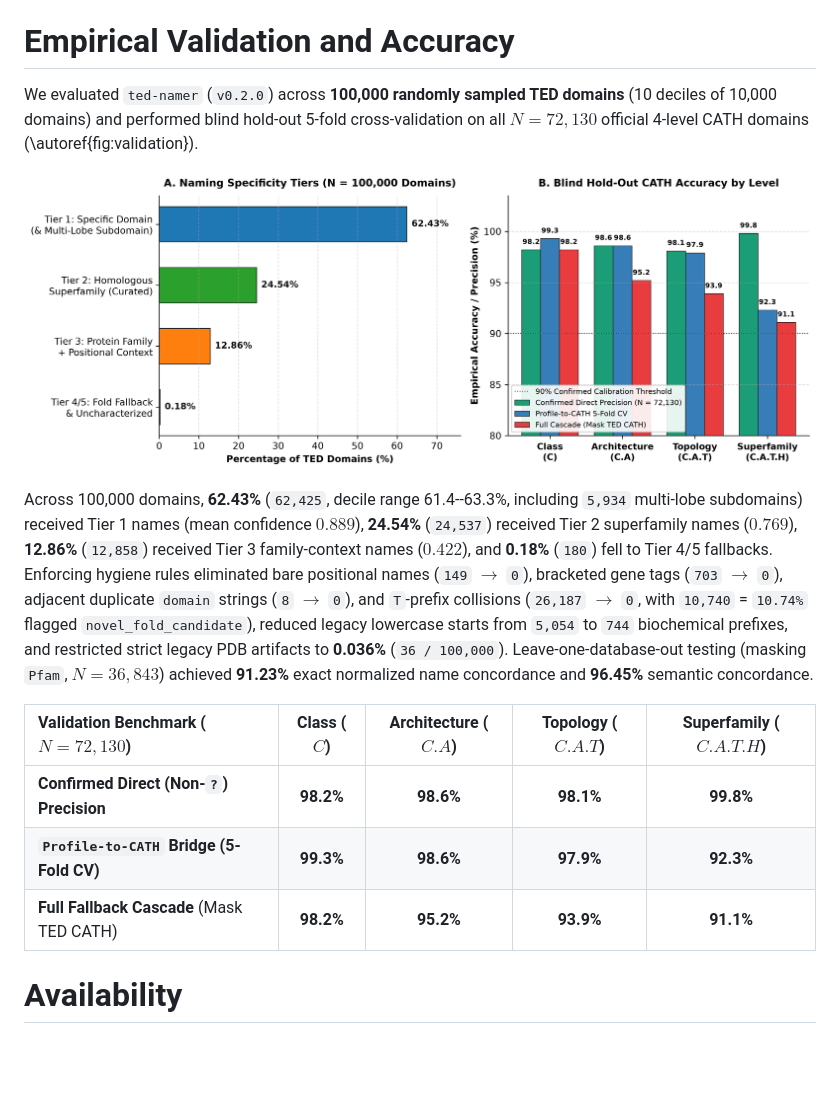
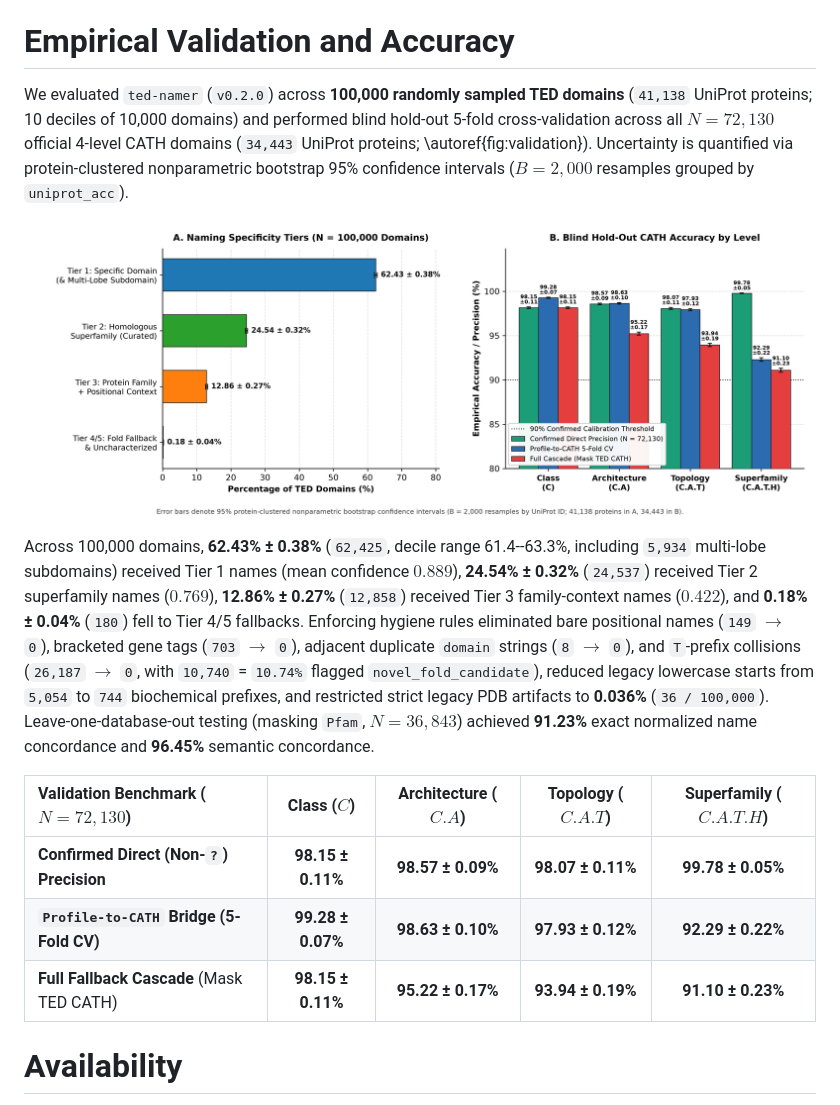
Before and after one commit to KarelBerka/TED-namer, a Markdown page: paper/paper.md, the part around the change. Rendered like a GitHub page; pictures changed too: paper/figure1_validation.png; blank space fills up the shorter version.

```diff
--- a/paper/paper.md
+++ b/paper/paper.md
@@ -54,17 +54,17 @@ For single domains or homologous clusters, `TedNamingPipeline` executes six cach
 
 # Empirical Validation and Accuracy
 
-We evaluated `ted-namer` (`v0.2.0`) across **100,000 randomly sampled TED domains** (10 deciles of 10,000 domains) and performed blind hold-out 5-fold cross-validation on all $N = 72,130$ official 4-level CATH domains (\autoref{fig:validation}).
+We evaluated `ted-namer` (`v0.2.0`) across **100,000 randomly sampled TED domains** (`41,138` UniProt proteins; 10 deciles of 10,000 domains) and performed blind hold-out 5-fold cross-validation across all $N = 72,130$ official 4-level CATH domains (`34,443` UniProt proteins; \autoref{fig:validation}). Uncertainty is quantified via protein-clustered nonparametric bootstrap 95% confidence intervals ($B = 2,000$ resamples grouped by `uniprot_acc`).
 
-![Empirical validation of `ted-namer` (`v0.2.0`) across 100,000 TED domains. (A) Distribution of naming specificity tiers, resolving 87.0% to specific domains/subdomains (Tier 1) or curated superfamilies (Tier 2). (B) Blind hold-out CATH accuracy across hierarchy levels ($N = 72,130$).\label{fig:validation}](figure1_validation.png)
+![Empirical validation of `ted-namer` (`v0.2.0`) across 100,000 TED domains. (A) Distribution of naming specificity tiers across 41,138 UniProt proteins, resolving 86.96% (±0.27%) to specific domains/subdomains (Tier 1) or curated superfamilies (Tier 2). (B) Blind hold-out CATH accuracy across hierarchy levels ($N = 72,130$ domains across 34,443 proteins). Error bars denote 95% protein-clustered bootstrap confidence intervals ($B = 2,000$).\label{fig:validation}](figure1_validation.png)
 
-Across 100,000 domains, **62.43%** (`62,425`, decile range 61.4--63.3%, including `5,934` multi-lobe subdomains) received Tier 1 names (mean confidence $0.889$), **24.54%** (`24,537`) received Tier 2 superfamily names ($0.769$), **12.86%** (`12,858`) received Tier 3 family-context names ($0.422$), and **0.18%** (`180`) fell to Tier 4/5 fallbacks. Enforcing hygiene rules eliminated bare positional names (`149` $\to$ `0`), bracketed gene tags (`703` $\to$ `0`), adjacent duplicate `domain` strings (`8` $\to$ `0`), and `T`-prefix collisions (`26,187` $\to$ `0`, with `10,740` = `10.74%` flagged `novel_fold_candidate`), reduced legacy lowercase starts from `5,054` to `744` biochemical prefixes, and restricted strict legacy PDB artifacts to **0.036%** (`36 / 100,000`). Leave-one-database-out testing (masking `Pfam`, $N = 36,843$) achieved **91.23%** exact normalized name concordance and **96.45%** semantic concordance.
+Across 100,000 domains, **62.43% ± 0.38%** (`62,425`, decile range 61.4--63.3%, including `5,934` multi-lobe subdomains) received Tier 1 names (mean confidence $0.889$), **24.54% ± 0.32%** (`24,537`) received Tier 2 superfamily names ($0.769$), **12.86% ± 0.27%** (`12,858`) received Tier 3 family-context names ($0.422$), and **0.18% ± 0.04%** (`180`) fell to Tier 4/5 fallbacks. Enforcing hygiene rules eliminated bare positional names (`149` $\to$ `0`), bracketed gene tags (`703` $\to$ `0`), adjacent duplicate `domain` strings (`8` $\to$ `0`), and `T`-prefix collisions (`26,187` $\to$ `0`, with `10,740` = `10.74%` flagged `novel_fold_candidate`), reduced legacy lowercase starts from `5,054` to `744` biochemical prefixes, and restricted strict legacy PDB artifacts to **0.036%** (`36 / 100,000`). Leave-one-database-out testing (masking `Pfam`, $N = 36,843$) achieved **91.23%** exact normalized name concordance and **96.45%** semantic concordance.
 
 | Validation Benchmark ($N = 72,130$) | Class ($C$) | Architecture ($C.A$) | Topology ($C.A.T$) | Superfamily ($C.A.T.H$) |
 | :--- | :---: | :---: | :---: | :---: |
-| **Confirmed Direct (Non-`?`) Precision** | **98.2%** | **98.6%** | **98.1%** | **99.8%** |
-| **`Profile-to-CATH` Bridge (5-Fold CV)** | **99.3%** | **98.6%** | **97.9%** | **92.3%** |
-| **Full Fallback Cascade** (Mask TED CATH) | **98.2%** | **95.2%** | **93.9%** | **91.1%** |
+| **Confirmed Direct (Non-`?`) Precision** | **98.15 ± 0.11%** | **98.57 ± 0.09%** | **98.07 ± 0.11%** | **99.78 ± 0.05%** |
+| **`Profile-to-CATH` Bridge (5-Fold CV)** | **99.28 ± 0.07%** | **98.63 ± 0.10%** | **97.93 ± 0.12%** | **92.29 ± 0.22%** |
+| **Full Fallback Cascade** (Mask TED CATH) | **98.15 ± 0.11%** | **95.22 ± 0.17%** | **93.94 ± 0.19%** | **91.10 ± 0.23%** |
 
 # Availability
 
```
Also changed, not shown: docs/ACCURACY_VALIDATION.md (+25 -8 lines), 2 other files.
